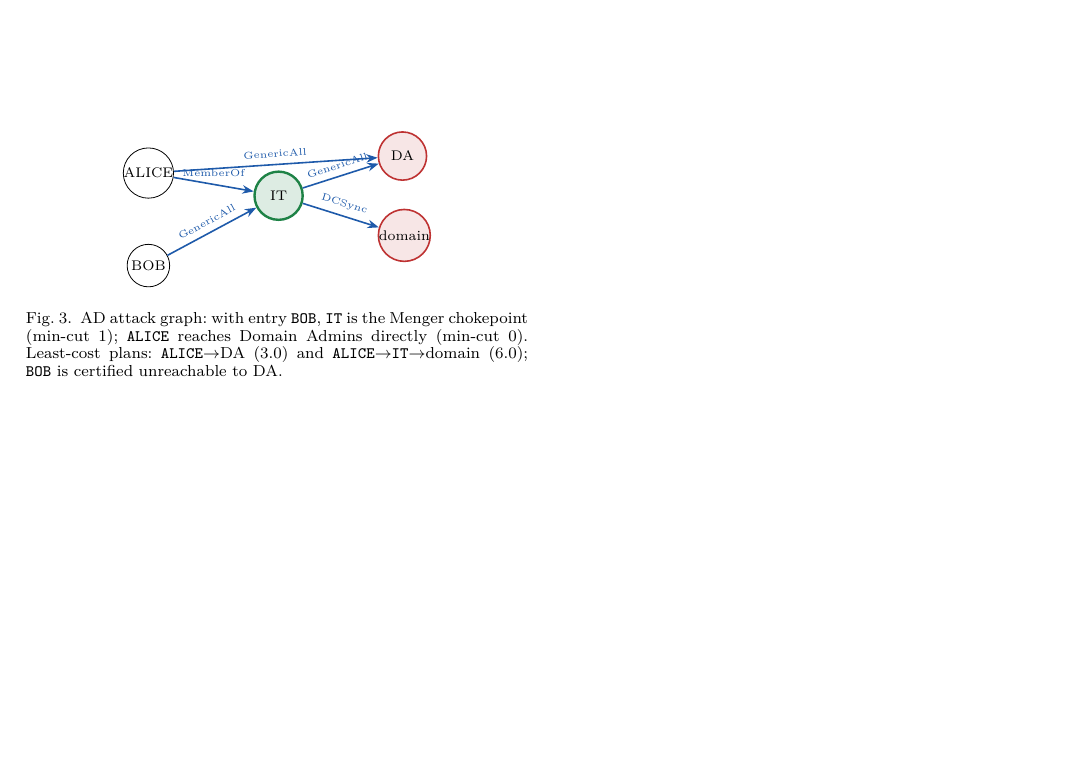
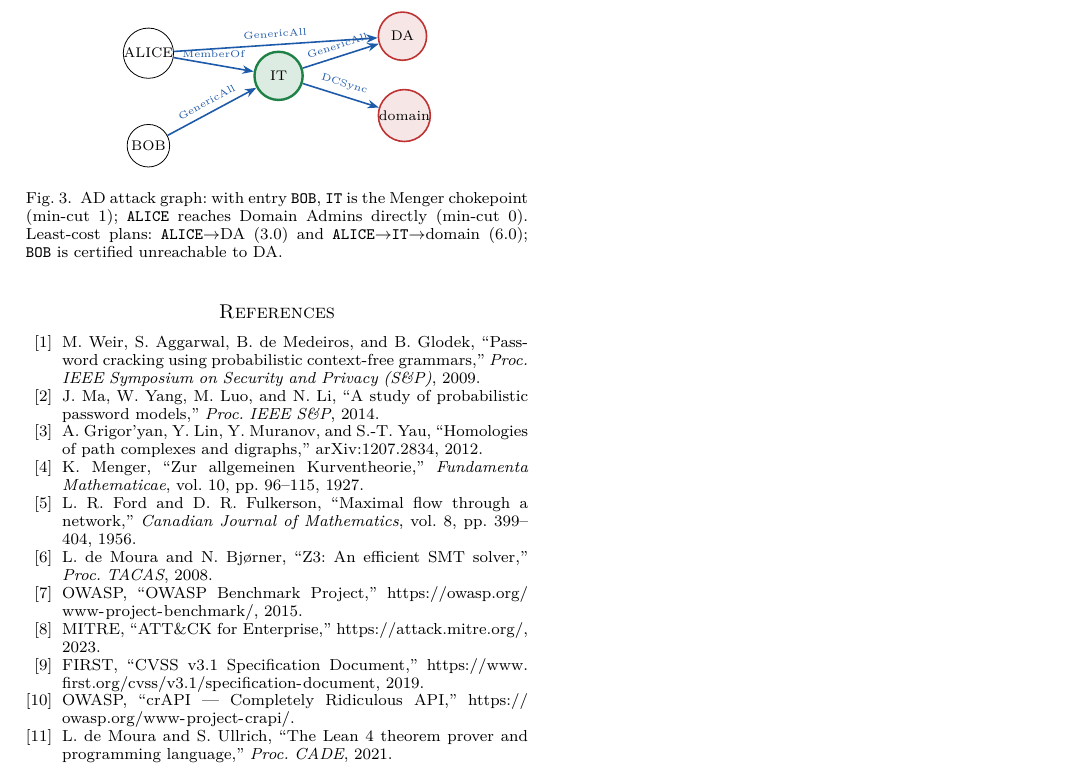
Before and after one commit to sotomayorlucas/valen, a LaTeX paper (docs/en/valen_full_paper.tex): part of page 4 of 4, cut so that both start at the same text, the shorter picture padded with empty space. Compiled offline with pdfLaTeX; a missing font is replaced by an installed copy or a similar font; a LaTeX package or settings file that is missing is left out.

Commit message:
Paper: real bibliography (Weir PCFG, GLMY, Menger, Ford-Fulkerson, Z3, OWASP, ATT&CK, CVSS, Lean, crAPI) with inline citations

```diff
--- a/docs/en/valen_full_paper.tex
+++ b/docs/en/valen_full_paper.tex
@@ -433,4 +435,36 @@ boundary, a multi-language front-end, an autonomous red-team platform, and a
 proved attack-graph mathematics. One typed IR joins the defensive and offensive
 sides, and every result carries a machine-checkable witness.
 
+\begin{thebibliography}{99}
+\bibitem{weir2009} M.~Weir, S.~Aggarwal, B.~de~Medeiros, and B.~Glodek,
+``Password cracking using probabilistic context-free grammars,''
+\emph{Proc. IEEE Symposium on Security and Privacy (S\&P)}, 2009.
+\bibitem{ma2014} J.~Ma, W.~Yang, M.~Luo, and N.~Li,
+``A study of probabilistic password models,''
+\emph{Proc. IEEE S\&P}, 2014.
+\bibitem{glmy2012} A.~Grigor'yan, Y.~Lin, Y.~Muranov, and S.-T.~Yau,
+``Homologies of path complexes and digraphs,''
+arXiv:1207.2834, 2012.
+\bibitem{menger1927} K.~Menger,
+``Zur allgemeinen Kurventheorie,''
+\emph{Fundamenta Mathematicae}, vol.~10, pp.~96--115, 1927.
+\bibitem{ford1956} L.~R.~Ford and D.~R.~Fulkerson,
+``Maximal flow through a network,''
+\emph{Canadian Journal of Mathematics}, vol.~8, pp.~399--404, 1956.
+\bibitem{z3} L.~de~Moura and N.~Bj{\o}rner,
+``Z3: An efficient SMT solver,''
+\emph{Proc. TACAS}, 2008.
+\bibitem{owasp2015} OWASP, ``OWASP Benchmark Project,''
+\url{https://owasp.org/www-project-benchmark/}, 2015.
+\bibitem{attck} MITRE, ``ATT\&CK for Enterprise,''
+\url{https://attack.mitre.org/}, 2023.
+\bibitem{cvss} FIRST, ``CVSS v3.1 Specification Document,''
+\url{https://www.first.org/cvss/v3.1/specification-document}, 2019.
+\bibitem{crapi} OWASP, ``crAPI --- Completely Ridiculous API,''
+\url{https://owasp.org/www-project-crapi/}.
+\bibitem{lean} L.~de~Moura and S.~Ullrich,
+``The Lean 4 theorem prover and programming language,''
+\emph{Proc. CADE}, 2021.
+\end{thebibliography}
+
 \end{document}
```
Also changed, not shown: docs/en/valen_full_paper.pdf, docs/en/valen_full_paper.tex (18 more changed lines).
